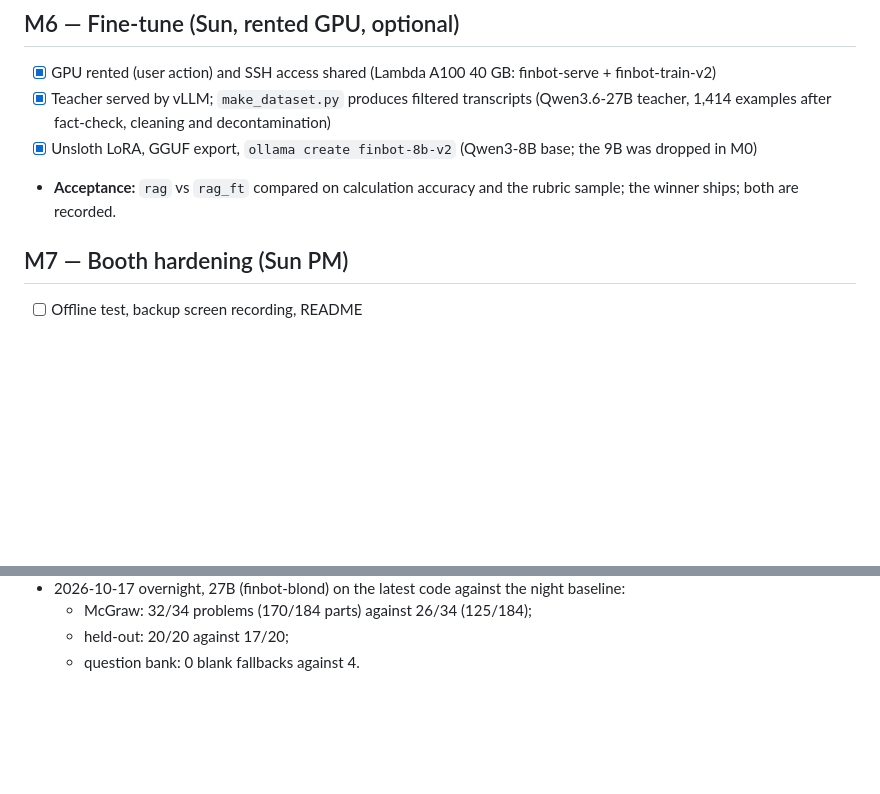
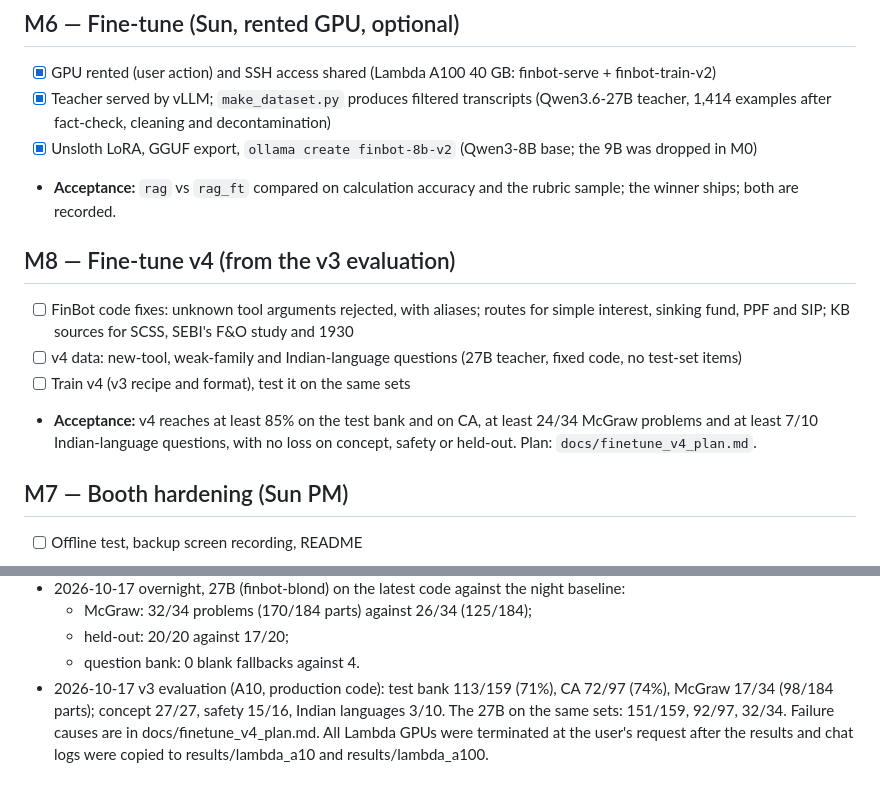
Before and after one commit to mohammedr3za/financial-literacy-chatbot, a Markdown page: PLAN.md, 2 parts joined by grey strips. GitHub-like rendering; blank space fills up the shorter version.

```diff
--- a/PLAN.md
+++ b/PLAN.md
@@ -79,6 +79,12 @@ Work on the **first milestone that still has unchecked boxes**. Tick a box only
 - [x] Teacher served by vLLM; `make_dataset.py` produces filtered transcripts (Qwen3.6-27B teacher, 1,414 examples after fact-check, cleaning and decontamination)
 - [x] Unsloth LoRA, GGUF export, `ollama create finbot-8b-v2` (Qwen3-8B base; the 9B was dropped in M0)
 - **Acceptance:** `rag` vs `rag_ft` compared on calculation accuracy and the rubric sample; the winner ships; both are recorded.
+
+## M8 — Fine-tune v4 (from the v3 evaluation)
+- [ ] FinBot code fixes: unknown tool arguments rejected, with aliases; routes for simple interest, sinking fund, PPF and SIP; KB sources for SCSS, SEBI's F&O study and 1930
+- [ ] v4 data: new-tool, weak-family and Indian-language questions (27B teacher, fixed code, no test-set items)
+- [ ] Train v4 (v3 recipe and format), test it on the same sets
+- **Acceptance:** v4 reaches at least 85% on the test bank and on CA, at least 24/34 McGraw problems and at least 7/10 Indian-language questions, with no loss on concept, safety or held-out. Plan: `docs/finetune_v4_plan.md`.
 
 ## M7 — Booth hardening (Sun PM)
 - [ ] Offline test, backup screen recording, README
@@ -213,3 +219,4 @@ Caution: any fix must be checked on *new* problems, not these 30, or the score m
   - McGraw: 32/34 problems (170/184 parts) against 26/34 (125/184);
   - held-out: 20/20 against 17/20;
   - question bank: 0 blank fallbacks against 4.
+- 2026-10-17 v3 evaluation (A10, production code): test bank 113/159 (71%), CA 72/97 (74%), McGraw 17/34 (98/184 parts); concept 27/27, safety 15/16, Indian languages 3/10. The 27B on the same sets: 151/159, 92/97, 32/34. Failure causes are in docs/finetune_v4_plan.md. All Lambda GPUs were terminated at the user's request after the results and chat logs were copied to results/lambda_a10 and results/lambda_a100.
```
Also changed, not shown: docs/finetune_v4_plan.md (added, +96 -0 lines).
